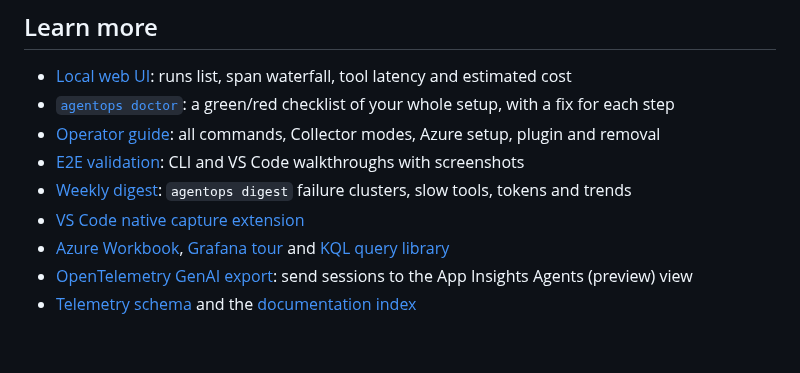
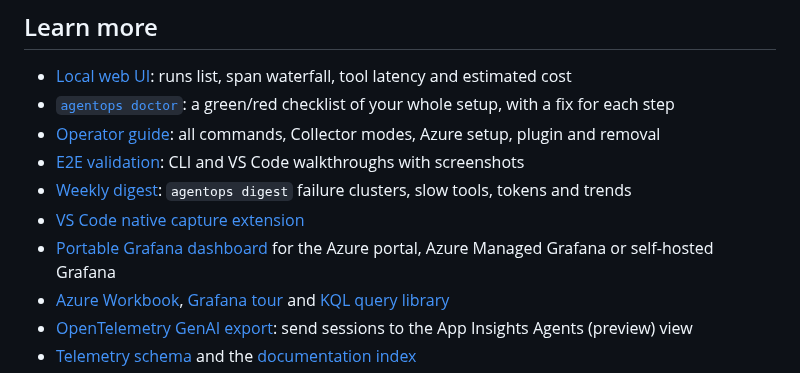
Before and after one commit to c-mongan/copilot-cli-agentops-azure, a Markdown page: README.md, the part around the change. Rendered like a GitHub page; blank space fills up the shorter version.

```diff
--- a/README.md
+++ b/README.md
@@ -79,6 +79,7 @@ See [privacy modes](docs/privacy-modes.md), [secure by default](docs/secure-by-d
 - [E2E validation](docs/e2e-validation.md): CLI and VS Code walkthroughs with screenshots
 - [Weekly digest](docs/digest.md): `agentops digest` failure clusters, slow tools, tokens and trends
 - [VS Code native capture extension](extensions/agentops-native/README.md)
+- [Portable Grafana dashboard](docs/grafana.md) for the Azure portal, Azure Managed Grafana or self-hosted Grafana
 - [Azure Workbook](docs/enterprise-workbook.md), [Grafana tour](docs/grafana-dashboard-tour-v2.md) and [KQL query library](docs/kql-query-library.md)
 - [OpenTelemetry GenAI export](docs/otel-genai.md): send sessions to the App Insights Agents (preview) view
 - [Telemetry schema](docs/telemetry-schema.md) and the [documentation index](docs/README.md)
```
Also changed, not shown: docs/README.md (+7 -6 lines), docs/grafana.md (added, +140 -0 lines), docs/images/grafana-portable-dashboard.png (added), 7 other files.
